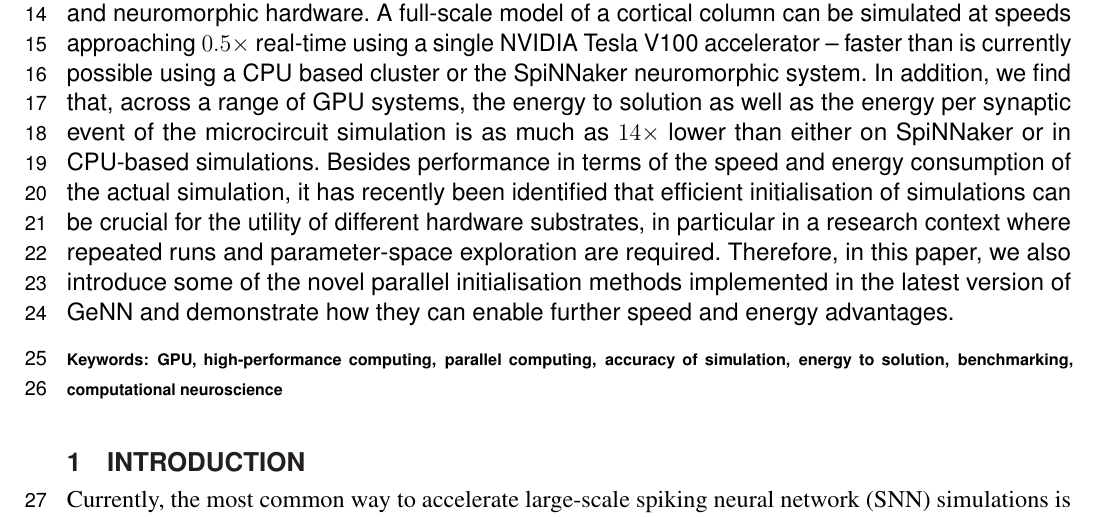
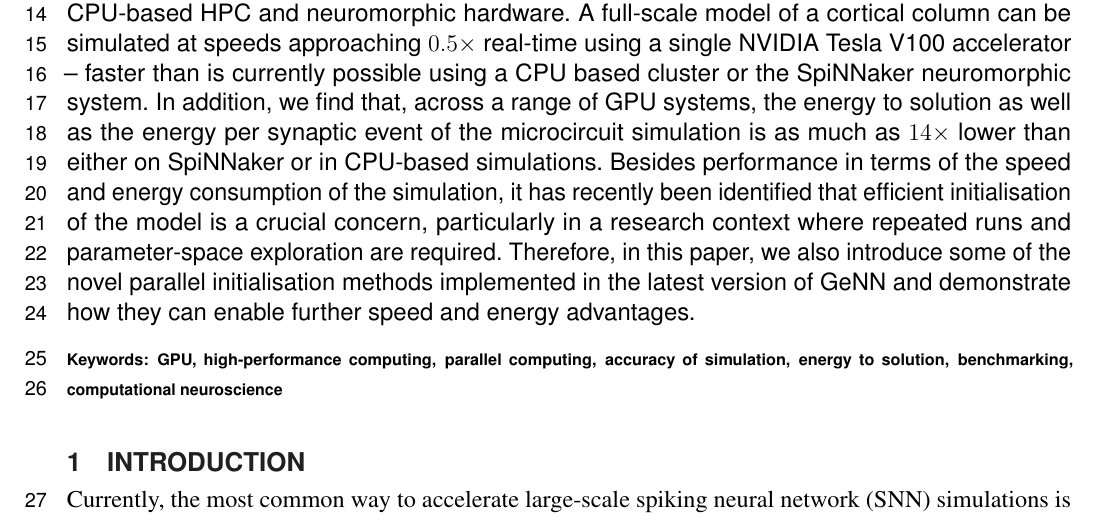
Before and after one commit to BrainsOnBoard/frontiers_genn_paper, a LaTeX document (frontiers_genn.tex): part of page 1 of 23, cut so that both start at the same text. Compiled offline with pdfLaTeX.

Commit message:
Killed the utility of hardware substrates

```diff
--- a/frontiers_genn.tex
+++ b/frontiers_genn.tex
@@ -75,7 +75,7 @@ In this paper we use our GeNN code generator to re-implement two circuit-scale p
 We verify the correctness of our GPU simulations against prior results obtained with NEST running on traditional HPC hardware and compare the performance with respect to speed and energy consumption against published data from CPU-based HPC and neuromorphic hardware.
 A full-scale model of a cortical column can be simulated at speeds approaching $0.5\times$ real-time using a single NVIDIA Tesla V100 accelerator -- faster than is currently possible using a CPU based cluster or the SpiNNaker neuromorphic system.
 In addition, we find that, across a range of GPU systems, the energy to solution as well as the energy per synaptic event of the microcircuit simulation is as much as $14\times$ lower than either on SpiNNaker or in CPU-based simulations.
-Besides performance in terms of the speed and energy consumption of the actual simulation, it has recently been identified that efficient initialisation of simulations can be crucial for the utility of different hardware substrates, in particular in a research context where repeated runs and parameter-space exploration are required.
+Besides performance in terms of the speed and energy consumption of the simulation, it has recently been identified that efficient initialisation of the model is a crucial concern, particularly in a research context where repeated runs and parameter-space exploration are required.
 Therefore, in this paper, we also introduce some of the novel parallel initialisation methods implemented in the latest version of GeNN and demonstrate how they can enable further speed and energy advantages.
 
 \tiny
```
